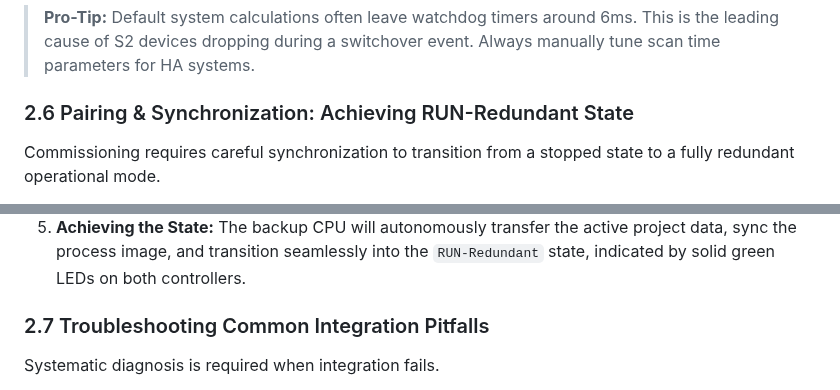
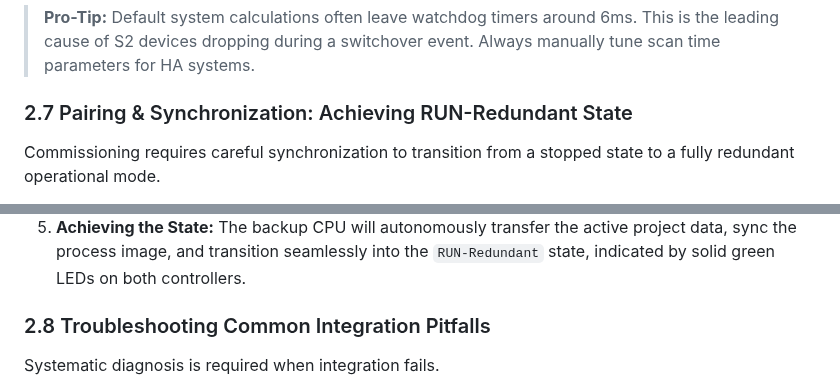
Before and after one commit to dlevine6487/1500RHTrainingSystem, a Markdown page: Training_Modules/Module_2_S2_Subordinate_System.md, 2 parts joined by grey strips. Rendered like a GitHub page.

```diff
--- a/Training_Modules/Module_2_S2_Subordinate_System.md
+++ b/Training_Modules/Module_2_S2_Subordinate_System.md
@@ -111,7 +140,7 @@ S2 devices connected via the Y-Switch must survive the primary-to-backup switcho
     *   *Calculation:* `Update Time * Cycles > 300ms`. (e.g., 4ms update time * 100 cycles = 400ms watchdog).
 >   **Pro-Tip:** Default system calculations often leave watchdog timers around 6ms. This is the leading cause of S2 devices dropping during a switchover event. Always manually tune scan time parameters for HA systems.
 
-### 2.6 Pairing & Synchronization: Achieving RUN-Redundant State
+### 2.7 Pairing & Synchronization: Achieving RUN-Redundant State
 Commissioning requires careful synchronization to transition from a stopped state to a fully redundant operational mode.
 
 1.  **Initial Hardware Download:** With the primary CPU (`PLC_1A`) in `STOP` mode, download the complete, compiled hardware configuration from TIA Portal. This is required for major topology changes like adding a Y-Switch.
@@ -120,7 +149,7 @@ Commissioning requires careful synchronization to transition from a stopped stat
 4.  **Backup CPU Synchronization:** Power on the backup CPU (`PLC_1B`). It automatically detects the primary controller via the fiber-optic sync link.
 5.  **Achieving the State:** The backup CPU will autonomously transfer the active project data, sync the process image, and transition seamlessly into the `RUN-Redundant` state, indicated by solid green LEDs on both controllers.
 
-### 2.7 Troubleshooting Common Integration Pitfalls
+### 2.8 Troubleshooting Common Integration Pitfalls
 Systematic diagnosis is required when integration fails.
 
 1.  **Symptom: Sync Error - Backup CPU remains in STOP mode.**
```
Also changed, not shown: other parts of Training_Modules/Module_2_S2_Subordinate_System.md (+30 -1 lines), Training_Modules/images/iepblinkha_network_gateway.png (added).
